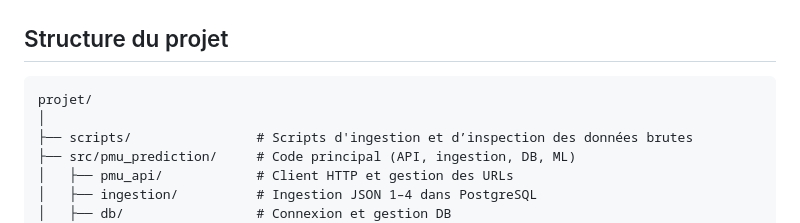
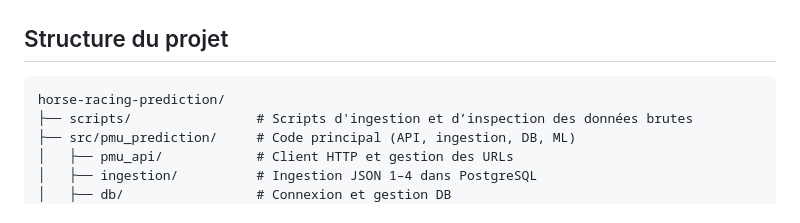
Before and after one commit to mathis-dumont/horse-racing-prediction, a Markdown page: README.md, the part around the change. GitHub-like rendering.

Commit message:
maj du readme

````diff
--- a/README.md
+++ b/README.md
@@ -15,8 +15,7 @@ Ce projet vise à construire un système complet pour la collecte de données, l
 ## Structure du projet
 
 ```
-projet/
-│
+horse-racing-prediction/
 ├── scripts/                # Scripts d'ingestion et d’inspection des données brutes
 ├── src/pmu_prediction/     # Code principal (API, ingestion, DB, ML)
 │   ├── pmu_api/            # Client HTTP et gestion des URLs
````
